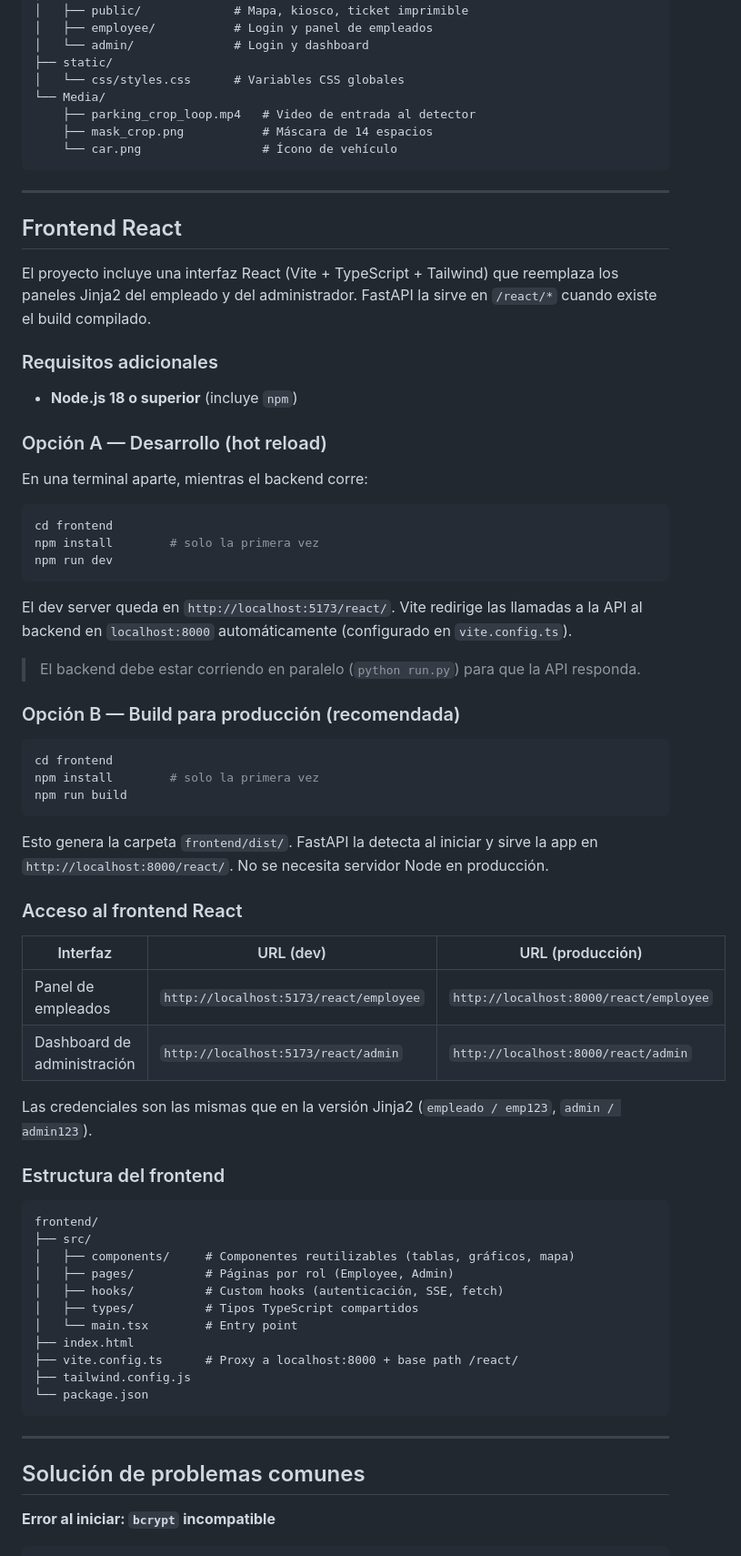
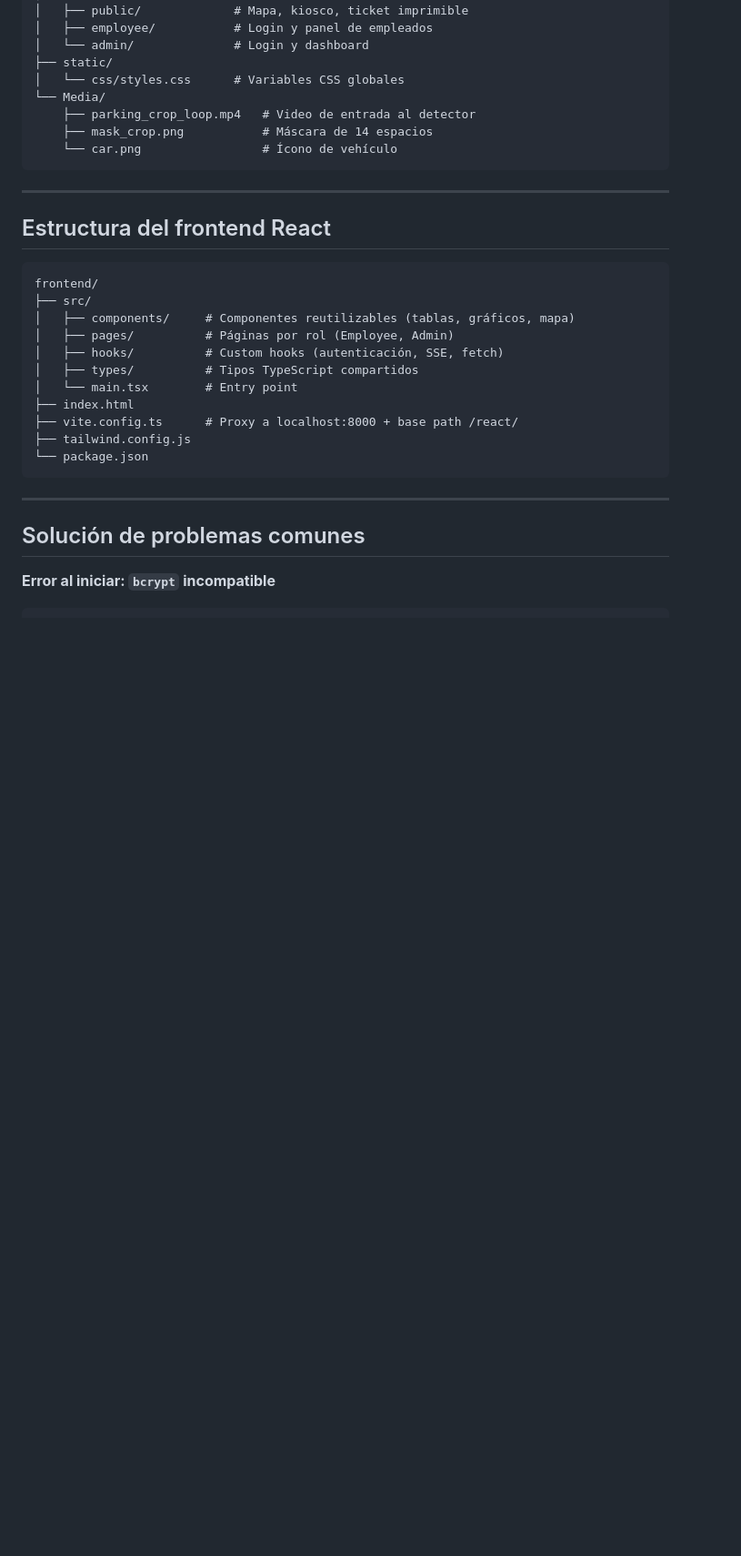
Before and after one commit to SantiagoBotali/EI-Estacionamiento, a Markdown page: README.md, the part around one of its changes. Shown at 91% size. Rendered like a GitHub page; blank space fills up the shorter version.

````diff
--- a/README.md
+++ b/README.md
@@ -205,48 +253,7 @@ DEBUG=false
 
 ---
 
-## Frontend React
-
-El proyecto incluye una interfaz React (Vite + TypeScript + Tailwind) que reemplaza los paneles Jinja2 del empleado y del administrador. FastAPI la sirve en `/react/*` cuando existe el build compilado.
-
-### Requisitos adicionales
-
-- **Node.js 18 o superior** (incluye `npm`)
-
-### Opción A — Desarrollo (hot reload)
-
-En una terminal aparte, mientras el backend corre:
-
-```bash
-cd frontend
-npm install        # solo la primera vez
-npm run dev
-```
-
-El dev server queda en `http://localhost:5173/react/`. Vite redirige las llamadas a la API al backend en `localhost:8000` automáticamente (configurado en `vite.config.ts`).
-
-> El backend debe estar corriendo en paralelo (`python run.py`) para que la API responda.
-
-### Opción B — Build para producción (recomendada)
-
-```bash
-cd frontend
-npm install        # solo la primera vez
-npm run build
-```
-
-Esto genera la carpeta `frontend/dist/`. FastAPI la detecta al iniciar y sirve la app en `http://localhost:8000/react/`. No se necesita servidor Node en producción.
-
-### Acceso al frontend React
-
-| Interfaz | URL (dev) | URL (producción) |
-|----------|-----------|-----------------|
-| Panel de empleados | `http://localhost:5173/react/employee` | `http://localhost:8000/react/employee` |
-| Dashboard de administración | `http://localhost:5173/react/admin` | `http://localhost:8000/react/admin` |
-
-Las credenciales son las mismas que en la versión Jinja2 (`empleado / emp123`, `admin / admin123`).
-
-### Estructura del frontend
+## Estructura del frontend React
 
 ```
 frontend/
````
Also changed, not shown: other parts of README.md (+49 -1 lines).
